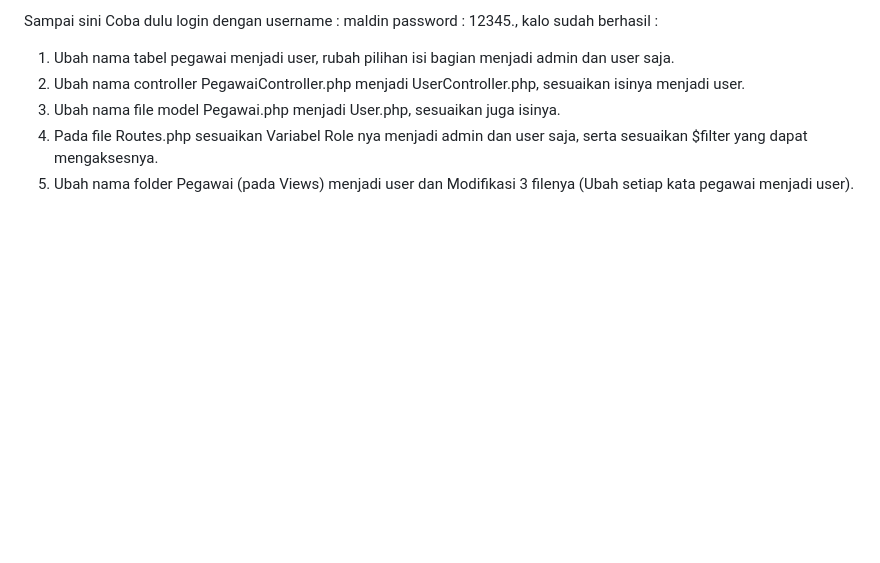
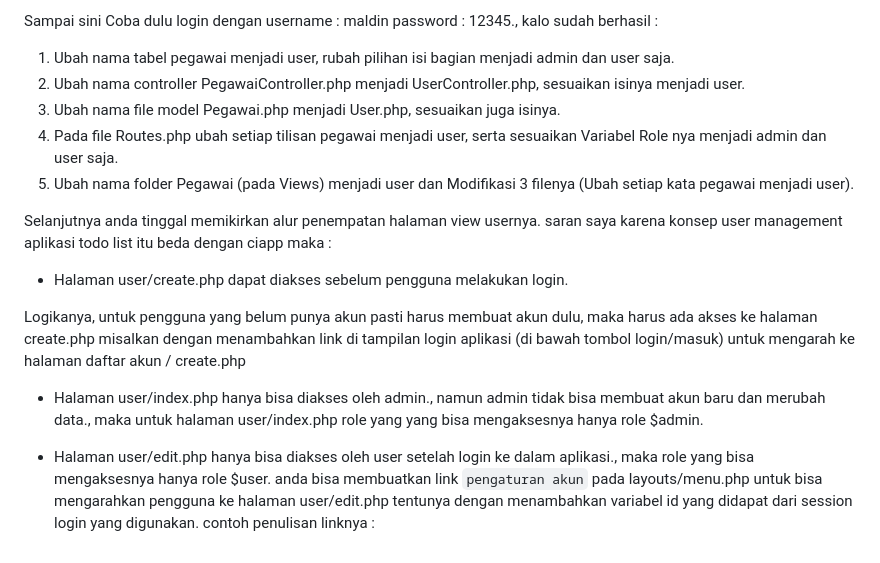
Before and after one commit to AhmadMauludin/todoo, a Markdown page: Panduan.md, the part around the change. GitHub-like rendering; blank space fills up the shorter version.

````diff
--- a/Panduan.md
+++ b/Panduan.md
@@ -51,5 +51,15 @@ Sampai sini Coba dulu login dengan username : maldin password : 12345., kalo sud
 1. Ubah nama tabel pegawai menjadi user, rubah pilihan isi bagian menjadi admin dan user saja.
 2. Ubah nama controller PegawaiController.php menjadi UserController.php, sesuaikan isinya menjadi user.
 3. Ubah nama file model Pegawai.php menjadi User.php, sesuaikan juga isinya.
-4. Pada file Routes.php sesuaikan Variabel Role nya menjadi admin dan user saja, serta sesuaikan $filter yang dapat mengaksesnya.
+4. Pada file Routes.php ubah setiap tilisan pegawai menjadi user, serta sesuaikan Variabel Role nya menjadi admin dan user saja.
 5. Ubah nama folder Pegawai (pada Views) menjadi user dan Modifikasi 3 filenya (Ubah setiap kata pegawai menjadi user).
+
+Selanjutnya anda tinggal memikirkan alur penempatan halaman view usernya. saran saya karena konsep user management aplikasi todo list itu beda dengan ciapp maka :
+
+- Halaman user/create.php dapat diakses sebelum pengguna melakukan login.
+
+Logikanya, untuk pengguna yang belum punya akun pasti harus membuat akun dulu, maka harus ada akses ke halaman create.php misalkan dengan menambahkan link di tampilan login aplikasi (di bawah tombol login/masuk) untuk mengarah ke halaman daftar akun / create.php
+
+- Halaman user/index.php hanya bisa diakses oleh admin., namun admin tidak bisa membuat akun baru dan merubah data., maka untuk halaman user/index.php role yang yang bisa mengaksesnya hanya role $admin.
+
+- Halaman user/edit.php hanya bisa diakses oleh user setelah login ke dalam aplikasi., maka role yang bisa mengaksesnya hanya role $user. anda bisa membuatkan link ```pengaturan akun``` pada layouts/menu.php untuk bisa mengarahkan pengguna ke halaman user/edit.php tentunya dengan menambahkan variabel id yang didapat dari session login yang digunakan. contoh penulisan linknya :
````
